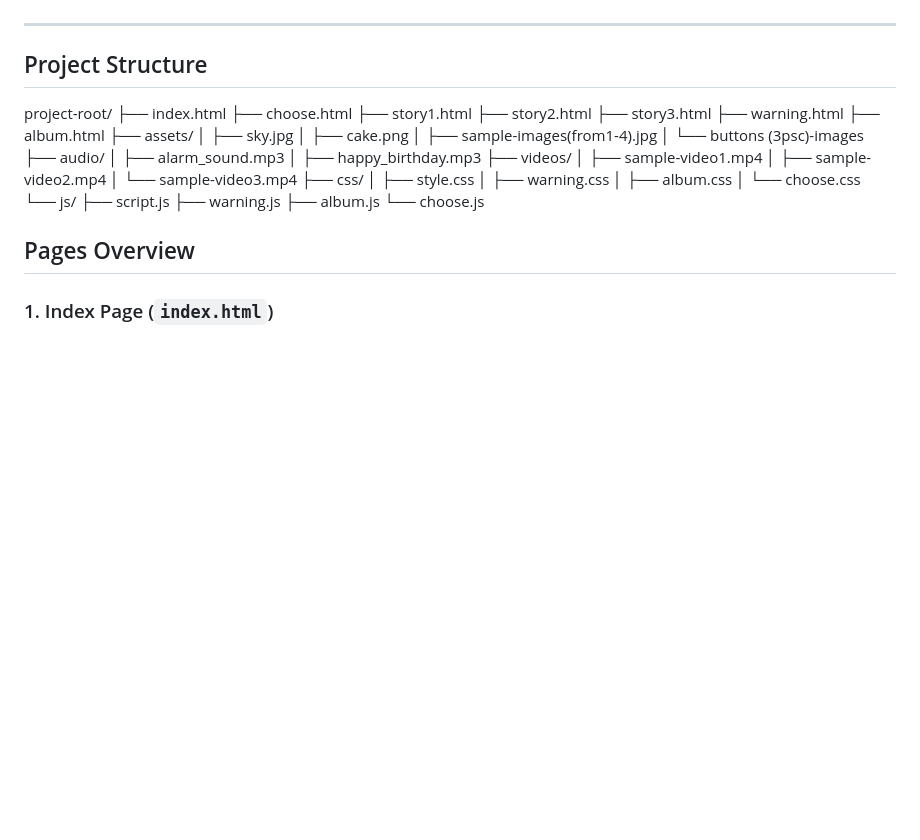
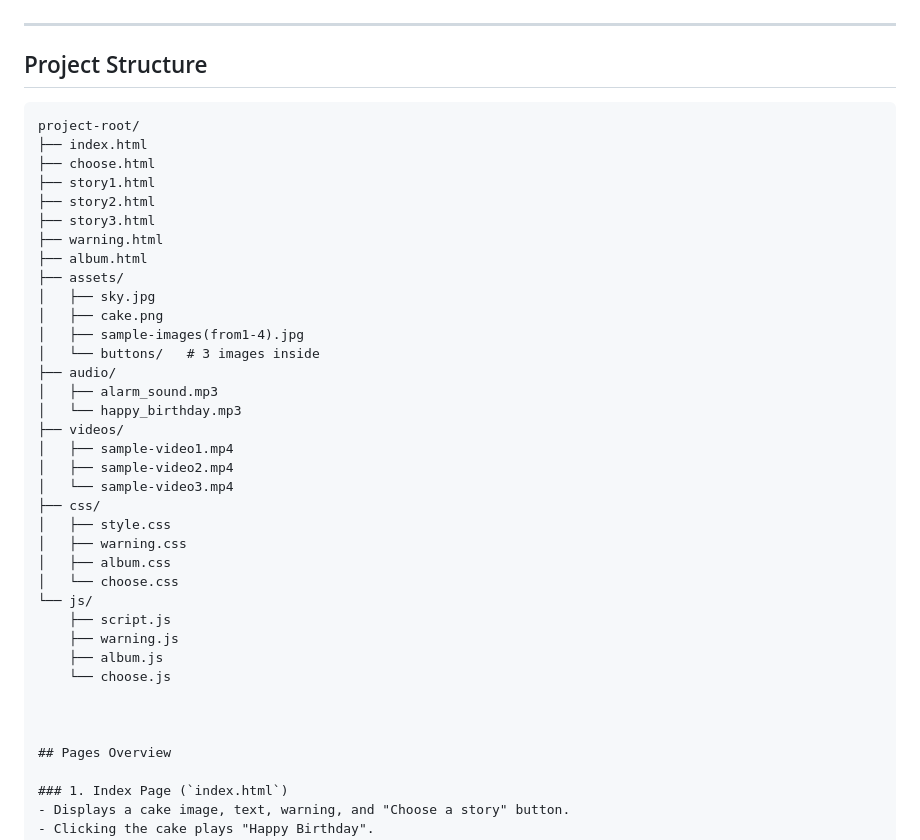
Before and after one commit to HappyKarhu/personalized-interactive-story-album, a Markdown page: README.md, the part around the change. Rendered like a GitHub page; blank space fills up the shorter version.

````diff
--- a/README.md
+++ b/README.md
@@ -11,6 +11,7 @@ Sample pictures are from my Pixabay account [Mojpe](https://pixabay.com/users/mo
 
 ## Project Structure
 
+```plaintext
 project-root/
 ├── index.html
 ├── choose.html
@@ -23,14 +24,14 @@ project-root/
 │   ├── sky.jpg
 │   ├── cake.png
 │   ├── sample-images(from1-4).jpg
-│   └── buttons (3psc)-images
+│   └── buttons/   # 3 images inside
 ├── audio/
 │   ├── alarm_sound.mp3
-│   ├── happy_birthday.mp3
+│   └── happy_birthday.mp3
 ├── videos/
 │   ├── sample-video1.mp4
 │   ├── sample-video2.mp4
-│   └──  sample-video3.mp4
+│   └── sample-video3.mp4
 ├── css/
 │   ├── style.css
 │   ├── warning.css
@@ -41,6 +42,7 @@ project-root/
     ├── warning.js
     ├── album.js
     └── choose.js
+
 
 
 ## Pages Overview
````
